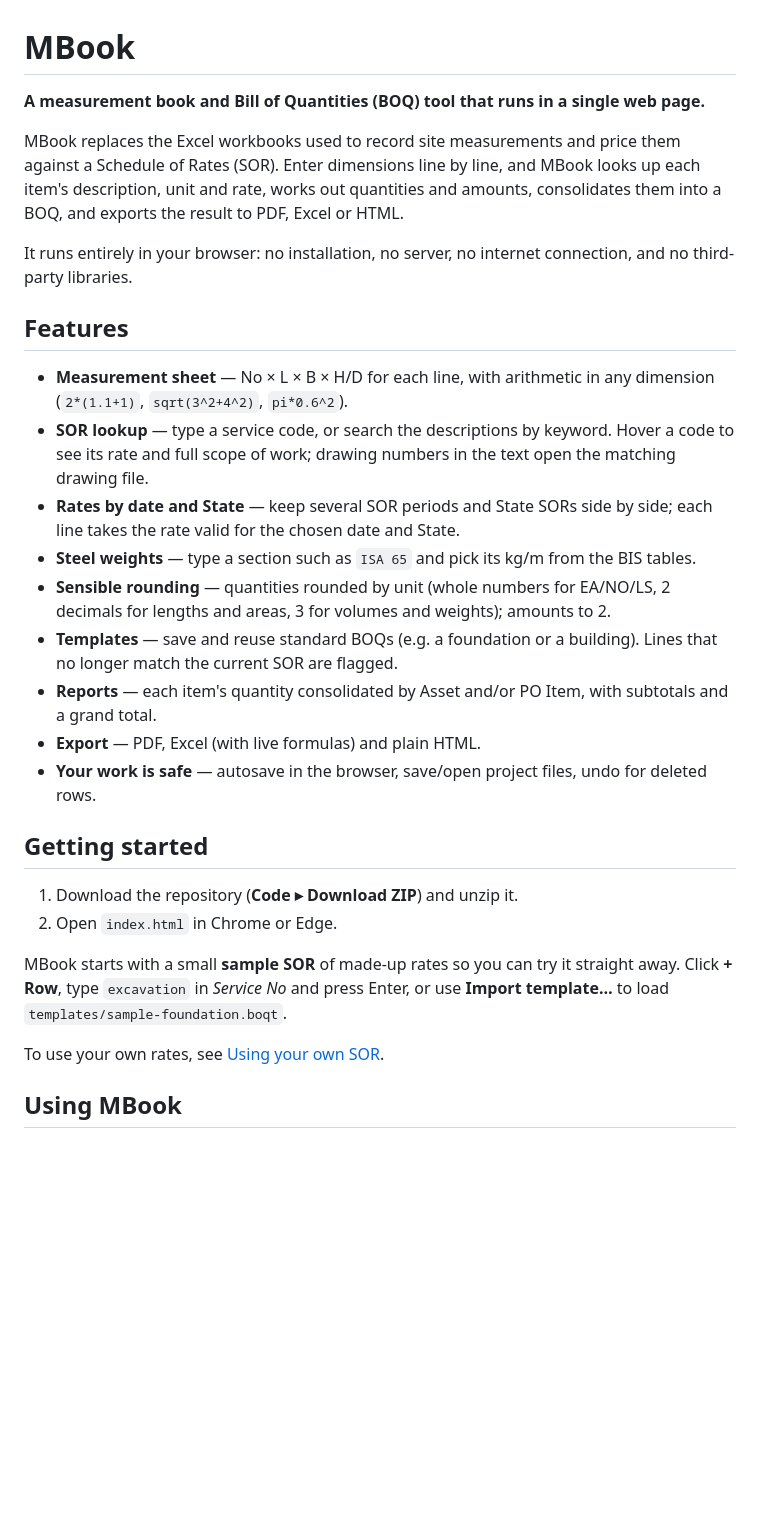
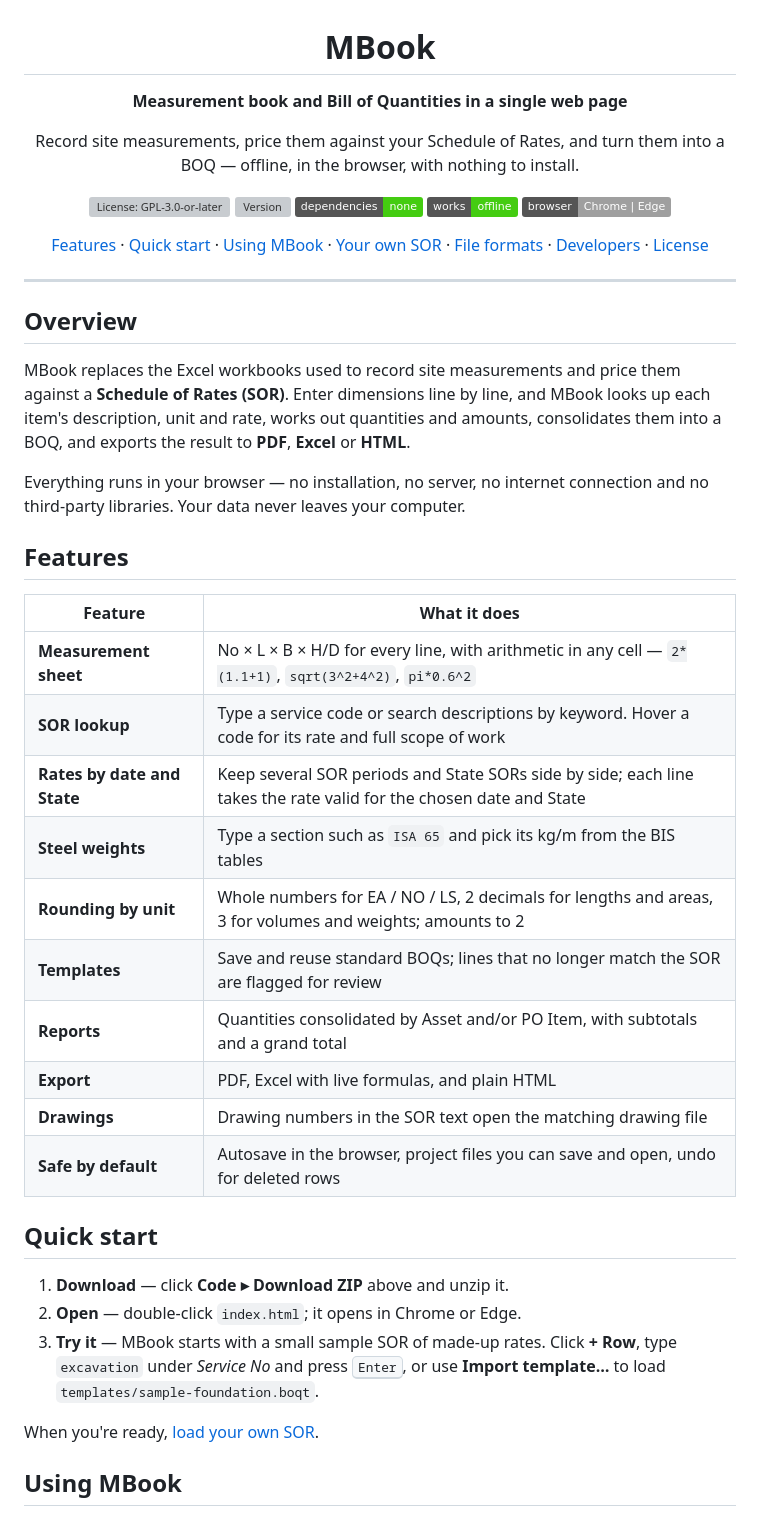
Before and after one commit to rupsdbb/mbook, a Markdown page: README.md, the part around one of its changes. Rendered like a GitHub page; badges without logos; blank space fills up the shorter version; grey boxes are pictures that could not be loaded.

```diff
--- a/README.md
+++ b/README.md
@@ -1,47 +3,63 @@
 # MBook
 
-**A measurement book and Bill of Quantities (BOQ) tool that runs in a single web page.**
+**Measurement book and Bill of Quantities in a single web page**
+
+Record site measurements, price them against your Schedule of Rates,
+and turn them into a BOQ — offline, in the browser, with nothing to install.
+
+[![License: GPL-3.0-or-later](https://img.shields.io/github/license/rupsdbb/mbook?color=blue)](LICENSE)
+[![Version](https://img.shields.io/github/v/tag/rupsdbb/mbook?label=version&color=informational)](CHANGELOG.md)
+![Dependencies: none](https://img.shields.io/badge/dependencies-none-brightgreen)
+![Works offline](https://img.shields.io/badge/works-offline-success)
+![Chrome | Edge](https://img.shields.io/badge/browser-Chrome%20%7C%20Edge-lightgrey)
+
+[Features](#features) ·
+[Quick start](#quick-start) ·
+[Using MBook](#using-mbook) ·
+[Your own SOR](#using-your-own-sor) ·
+[File formats](#file-formats) ·
+[Developers](#for-developers) ·
+[License](#license)
+
+</div>
+
+---
+
+## Overview
 
 MBook replaces the Excel workbooks used to record site measurements and price
-them against a Schedule of Rates (SOR). Enter dimensions line by line, and
-MBook looks up each item's description, unit and rate, works out quantities
-and amounts, consolidates them into a BOQ, and exports the result to PDF,
-Excel or HTML.
+them against a **Schedule of Rates (SOR)**. Enter dimensions line by line, and
+MBook looks up each item's description, unit and rate, works out quantities and
+amounts, consolidates them into a BOQ, and exports the result to **PDF**,
+**Excel** or **HTML**.
 
-It runs entirely in your browser: no installation, no server, no internet
-connection, and no third-party libraries.
+Everything runs in your browser — no installation, no server, no internet
+connection and no third-party libraries. Your data never leaves your computer.
 
 ## Features
 
-- **Measurement sheet** — No × L × B × H/D for each line, with arithmetic in
-  any dimension (`2*(1.1+1)`, `sqrt(3^2+4^2)`, `pi*0.6^2`).
-- **SOR lookup** — type a service code, or search the descriptions by keyword.
-  Hover a code to see its rate and full scope of work; drawing numbers in the
-  text open the matching drawing file.
-- **Rates by date and State** — keep several SOR periods and State SORs side
-  by side; each line takes the rate valid for the chosen date and State.
-- **Steel weights** — type a section such as `ISA 65` and pick its kg/m from
-  the BIS tables.
-- **Sensible rounding** — quantities rounded by unit (whole numbers for EA/NO/LS,
-  2 decimals for lengths and areas, 3 for volumes and weights); amounts to 2.
-- **Templates** — save and reuse standard BOQs (e.g. a foundation or a
-  building). Lines that no longer match the current SOR are flagged.
-- **Reports** — each item's quantity consolidated by Asset and/or PO Item, with
-  subtotals and a grand total.
-- **Export** — PDF, Excel (with live formulas) and plain HTML.
-- **Your work is safe** — autosave in the browser, save/open project files,
-  undo for deleted rows.
+| Feature | What it does |
+|---|---|
+| **Measurement sheet** | No × L × B × H/D for every line, with arithmetic in any cell — `2*(1.1+1)`, `sqrt(3^2+4^2)`, `pi*0.6^2` |
+| **SOR lookup** | Type a service code or search descriptions by keyword. Hover a code for its rate and full scope of work |
+| **Rates by date and State** | Keep several SOR periods and State SORs side by side; each line takes the rate valid for the chosen date and State |
+| **Steel weights** | Type a section such as `ISA 65` and pick its kg/m from the BIS tables |
+| **Rounding by unit** | Whole numbers for EA / NO / LS, 2 decimals for lengths and areas, 3 for volumes and weights; amounts to 2 |
+| **Templates** | Save and reuse standard BOQs; lines that no longer match the SOR are flagged for review |
+| **Reports** | Quantities consolidated by Asset and/or PO Item, with subtotals and a grand total |
+| **Export** | PDF, Excel with live formulas, and plain HTML |
+| **Drawings** | Drawing numbers in the SOR text open the matching drawing file |
+| **Safe by default** | Autosave in the browser, project files you can save and open, undo for deleted rows |
 
-## Getting started
+## Quick start
 
-1. Download the repository (**Code ▸ Download ZIP**) and unzip it.
-2. Open `index.html` in Chrome or Edge.
+1. **Download** — click **Code ▸ Download ZIP** above and unzip it.
+2. **Open** — double-click `index.html`; it opens in Chrome or Edge.
+3. **Try it** — MBook starts with a small sample SOR of made-up rates.
+   Click **+ Row**, type `excavation` under *Service No* and press <kbd>Enter</kbd>,
+   or use **Import template…** to load `templates/sample-foundation.boqt`.
 
-MBook starts with a small **sample SOR** of made-up rates so you can try it
-straight away. Click **+ Row**, type `excavation` in *Service No* and press
-Enter, or use **Import template…** to load `templates/sample-foundation.boqt`.
-
-To use your own rates, see [Using your own SOR](#using-your-own-sor).
+When you're ready, [load your own SOR](#using-your-own-sor).
 
 ## Using MBook
 
```
Also changed, not shown: other parts of README.md (+102 -51 lines).
